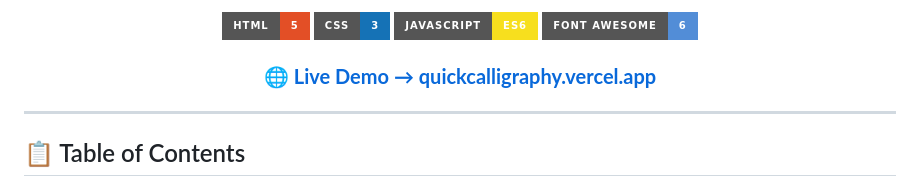
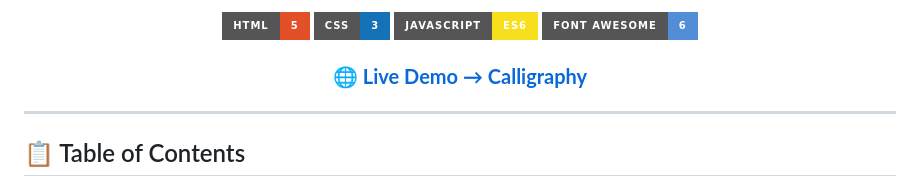
Before and after one commit to AnasQ2003/Calligraphy, a Markdown page: README.md, the part around the change. GitHub-like rendering; badges without logos.

Commit message:
Update live demo link in README

```diff
--- a/README.md
+++ b/README.md
@@ -14,7 +14,7 @@ Clean multi-page UI · Interactive theme switching · Tailored curricula for Kid
 [![JavaScript](https://img.shields.io/badge/JavaScript-ES6-F7DF1E?style=for-the-badge&logo=javascript&logoColor=black)](https://developer.mozilla.org/en-US/docs/Web/JavaScript)
 [![Font Awesome](https://img.shields.io/badge/Font_Awesome-6-528DD7?style=for-the-badge&logo=font-awesome&logoColor=white)](https://fontawesome.com)
 
-### 🌐 [**Live Demo → quickcalligraphy.vercel.app**](https://calligraphy1234.netlify.app/)
+### 🌐 [**Live Demo → Calligraphy**](https://calligraphy1234.netlify.app/)
 
 </div>
 
```
